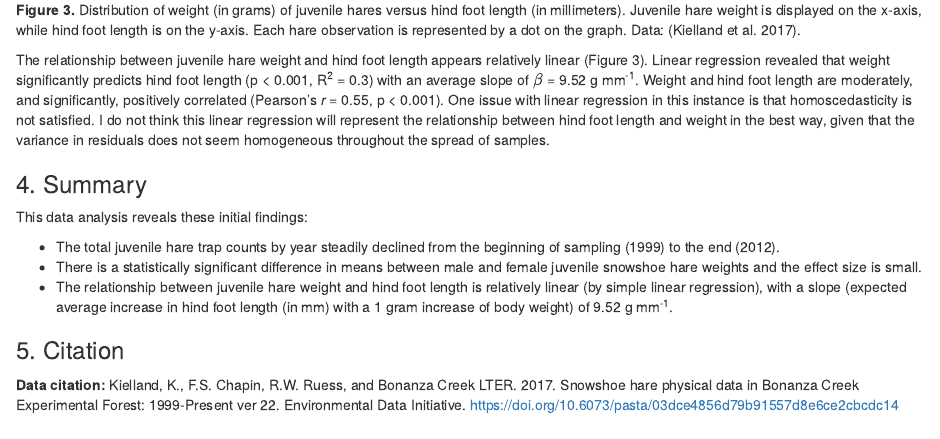
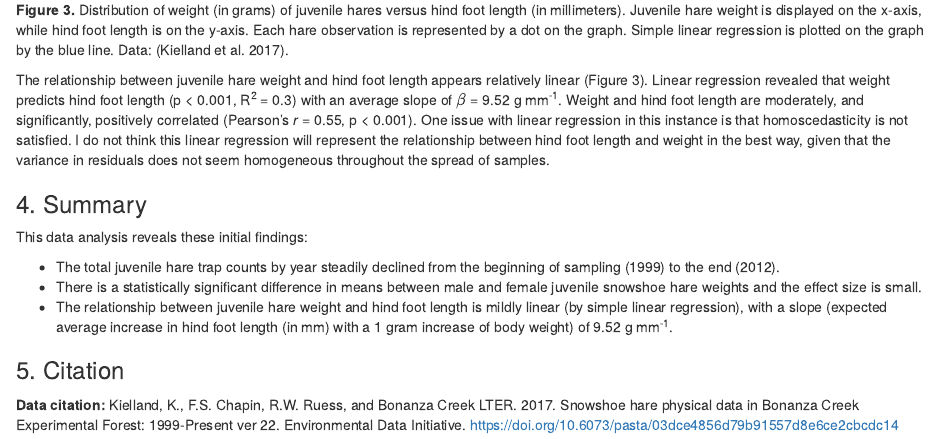
Before and after one commit to emilypelstring/esm206_assignment4, an R Markdown document (esm206_assignment4.Rmd): the page in a window 1100 px wide, from 2820 px down. Rendered offline with R 4.5, knitr and Pandoc, with nearby package versions; code that draws random numbers runs with fixed seeds of ours; some code elsewhere in the file could not run offline.

Commit message:
changing linear regression description

````diff
--- a/esm206_assignment4.Rmd
+++ b/esm206_assignment4.Rmd
@@ -178,7 +178,7 @@ ggplot(data = juvenile_hares, #selecting for the data
        y = "Hind Foot Length (mm)",
        title = "Weight Versus Hind Foot Length (PELSTRING)") #title
 ```
-**Figure 3.** Distribution of weight (in grams) of juvenile hares versus hind foot length (in millimeters). Juvenile hare weight is displayed on the x-axis, while hind foot length is on the y-axis. Each hare observation is represented by a dot on the graph. Data: (Kielland et al. 2017).
+**Figure 3.** Distribution of weight (in grams) of juvenile hares versus hind foot length (in millimeters). Juvenile hare weight is displayed on the x-axis, while hind foot length is on the y-axis. Each hare observation is represented by a dot on the graph. Simple linear regression is plotted on the graph by the blue line. Data: (Kielland et al. 2017).
 
 ```{r}
 ## Finding Pearson Coefficient and LM
@@ -200,7 +200,7 @@ hare_lm_tidy <- tidy(hare_lm) #tidying lm
 # hare_lm_tidy #viewing tidy lm
 
 ```
-The relationship between juvenile hare weight and hind foot length appears relatively linear (Figure 3). Linear regression revealed that weight significantly predicts hind foot length (p < 0.001, R^2^ = `r round(hare_lm_glance$r.squared,2)`) with an average slope of $\beta$ = `r round(hare_lm_tidy$estimate[2], 2)` g mm^-1^. Weight and hind foot length are moderately, and significantly, positively correlated (Pearson's *r* = `r round(hare_cor_tidy$estimate,2)`, p < 0.001). One issue with linear regression in this instance is that homoscedasticity is not satisfied. I do not think this linear regression will represent the relationship between hind foot length and weight in the best way, given that the variance in residuals does not seem homogeneous throughout the spread of samples.
+The relationship between juvenile hare weight and hind foot length appears relatively linear (Figure 3). Linear regression revealed that weight predicts hind foot length (p < 0.001, R^2^ = `r round(hare_lm_glance$r.squared,2)`) with an average slope of $\beta$ = `r round(hare_lm_tidy$estimate[2], 2)` g mm^-1^. Weight and hind foot length are moderately, and significantly, positively correlated (Pearson's *r* = `r round(hare_cor_tidy$estimate,2)`, p < 0.001). One issue with linear regression in this instance is that homoscedasticity is not satisfied. I do not think this linear regression will represent the relationship between hind foot length and weight in the best way, given that the variance in residuals does not seem homogeneous throughout the spread of samples.
 
 ### 4. Summary
 
@@ -208,7 +208,7 @@ This data analysis reveals these initial findings:
 
 - The total juvenile hare trap counts by year steadily declined from the beginning of sampling (1999) to the end (2012).
 - There is a statistically significant difference in means between male and female juvenile snowshoe hare weights and the effect size is small.
-- The relationship between juvenile hare weight and hind foot length is relatively linear (by simple linear regression), with a slope (expected average increase in hind foot length (in mm) with a 1 gram increase of body weight) of `r round(hare_lm_tidy$estimate[2], 2)` g mm^-1^.
+- The relationship between juvenile hare weight and hind foot length is mildly linear (by simple linear regression), with a slope (expected average increase in hind foot length (in mm) with a 1 gram increase of body weight) of `r round(hare_lm_tidy$estimate[2], 2)` g mm^-1^.
 
 ### 5. Citation
 
````
